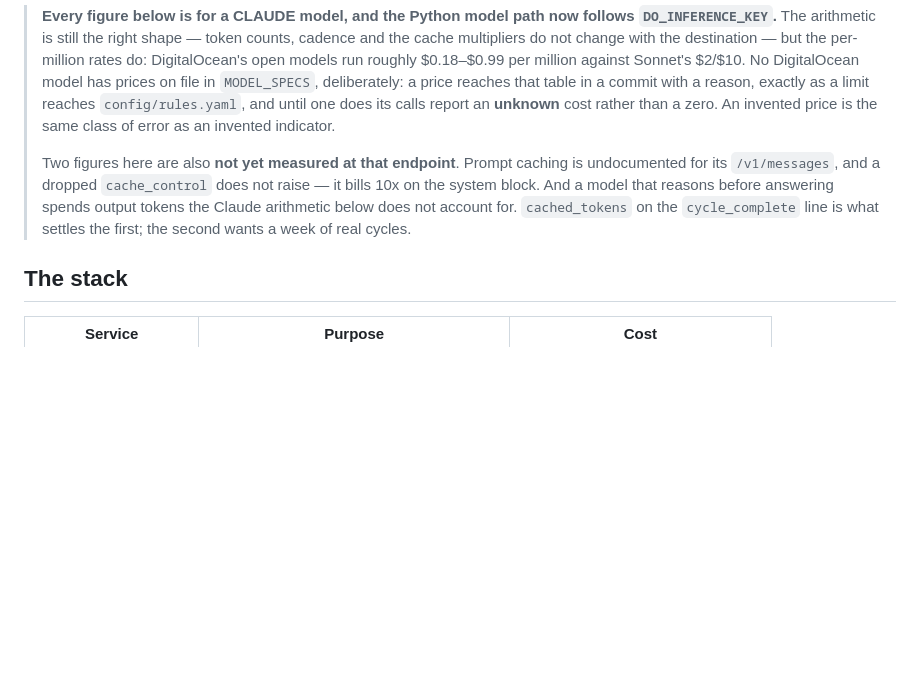
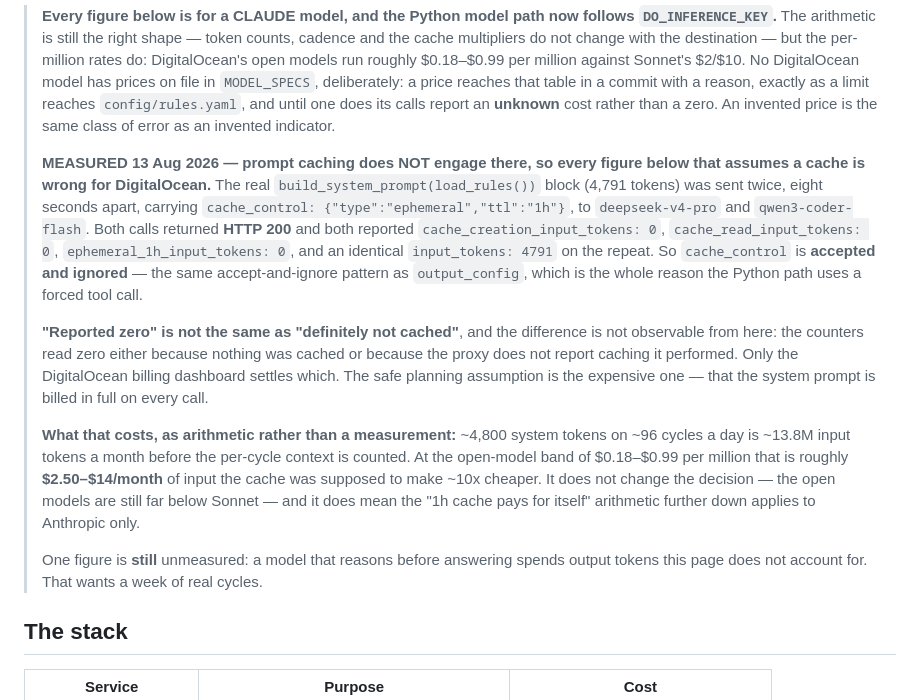
Before and after one commit to electrumnz/Electrum_Investments, a Markdown page: docs/COSTS.md, the part around the change. Rendered like a GitHub page; blank space fills up the shorter version.

Commit message:
MEASURED: prompt caching does not engage at the DigitalOcean endpoint
Sent the real system prompt block (4,791 tokens) twice, eight seconds
apart, carrying cache_control ttl 1h, to deepseek-v4-pro and
qwen3-coder-flash. Both returned 200 and both reported
cache_read_input_tokens 0, cache_creation_input_tokens 0, and an identical
input_tokens on the repeat. So cache_control is accepted and ignored -- the
same accept-and-ignore pattern as output_config, which is the whole reason
the Python path uses a forced tool call.

Reported zero is NOT the same as definitely not cached, and the difference
is not observable from here: the proxy may cache without reporting it. Only
the billing dashboard settles which, so the page states the weaker true
thing and takes the expensive assumption for planning.

The arithmetic that follows in this file assumed a cache and now applies to
Anthropic only. Roughly 13.8M input tokens a month before the per-cycle
context, which is $2.50-$14 in the open-model band -- it does not change the
decision, and it should not be discovered later.

Co-Authored-By: Claude Opus 5 <noreply@anthropic.com>
Claude-Session: https://claude.ai/code/session_01JXb2y7YcdLAsMu1ucsKxd6

```diff
--- a/docs/COSTS.md
+++ b/docs/COSTS.md
@@ -13,12 +13,36 @@ on **9 August 2026**. Re-check before relying on the arithmetic; these move.
 > until one does its calls report an **unknown** cost rather than a zero. An
 > invented price is the same class of error as an invented indicator.
 >
-> Two figures here are also **not yet measured at that endpoint**. Prompt
-> caching is undocumented for its `/v1/messages`, and a dropped `cache_control`
-> does not raise — it bills 10x on the system block. And a model that reasons
-> before answering spends output tokens the Claude arithmetic below does not
-> account for. `cached_tokens` on the `cycle_complete` line is what settles the
-> first; the second wants a week of real cycles.
+> **MEASURED 13 Aug 2026 — prompt caching does NOT engage there, so every
+> figure below that assumes a cache is wrong for DigitalOcean.** The real
+> `build_system_prompt(load_rules())` block (4,791 tokens) was sent twice,
+> eight seconds apart, carrying
+> `cache_control: {"type":"ephemeral","ttl":"1h"}`, to `deepseek-v4-pro` and
+> `qwen3-coder-flash`. Both calls returned **HTTP 200** and both reported
+> `cache_creation_input_tokens: 0`, `cache_read_input_tokens: 0`,
+> `ephemeral_1h_input_tokens: 0`, and an identical `input_tokens: 4791` on the
+> repeat. So `cache_control` is **accepted and ignored** — the same
+> accept-and-ignore pattern as `output_config`, which is the whole reason the
+> Python path uses a forced tool call.
+>
+> **"Reported zero" is not the same as "definitely not cached"**, and the
+> difference is not observable from here: the counters read zero either because
+> nothing was cached or because the proxy does not report caching it performed.
+> Only the DigitalOcean billing dashboard settles which. The safe planning
+> assumption is the expensive one — that the system prompt is billed in full on
+> every call.
+>
+> **What that costs, as arithmetic rather than a measurement:** ~4,800 system
+> tokens on ~96 cycles a day is ~13.8M input tokens a month before the
+> per-cycle context is counted. At the open-model band of $0.18–$0.99 per
+> million that is roughly **$2.50–$14/month** of input the cache was supposed
+> to make ~10x cheaper. It does not change the decision — the open models are
+> still far below Sonnet — and it does mean the "1h cache pays for itself"
+> arithmetic further down applies to Anthropic only.
+>
+> One figure is **still** unmeasured: a model that reasons before answering
+> spends output tokens this page does not account for. That wants a week of
+> real cycles.
 
 ## The stack
 
```
